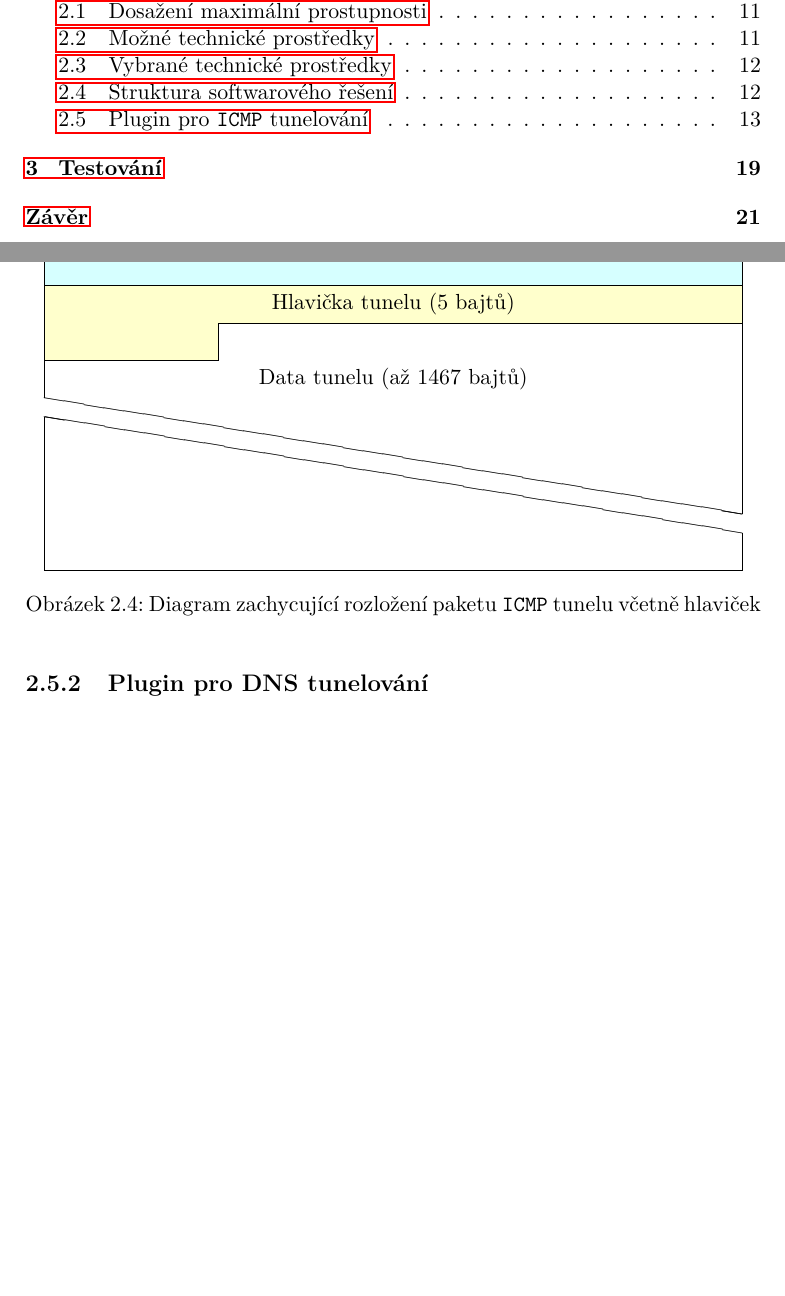
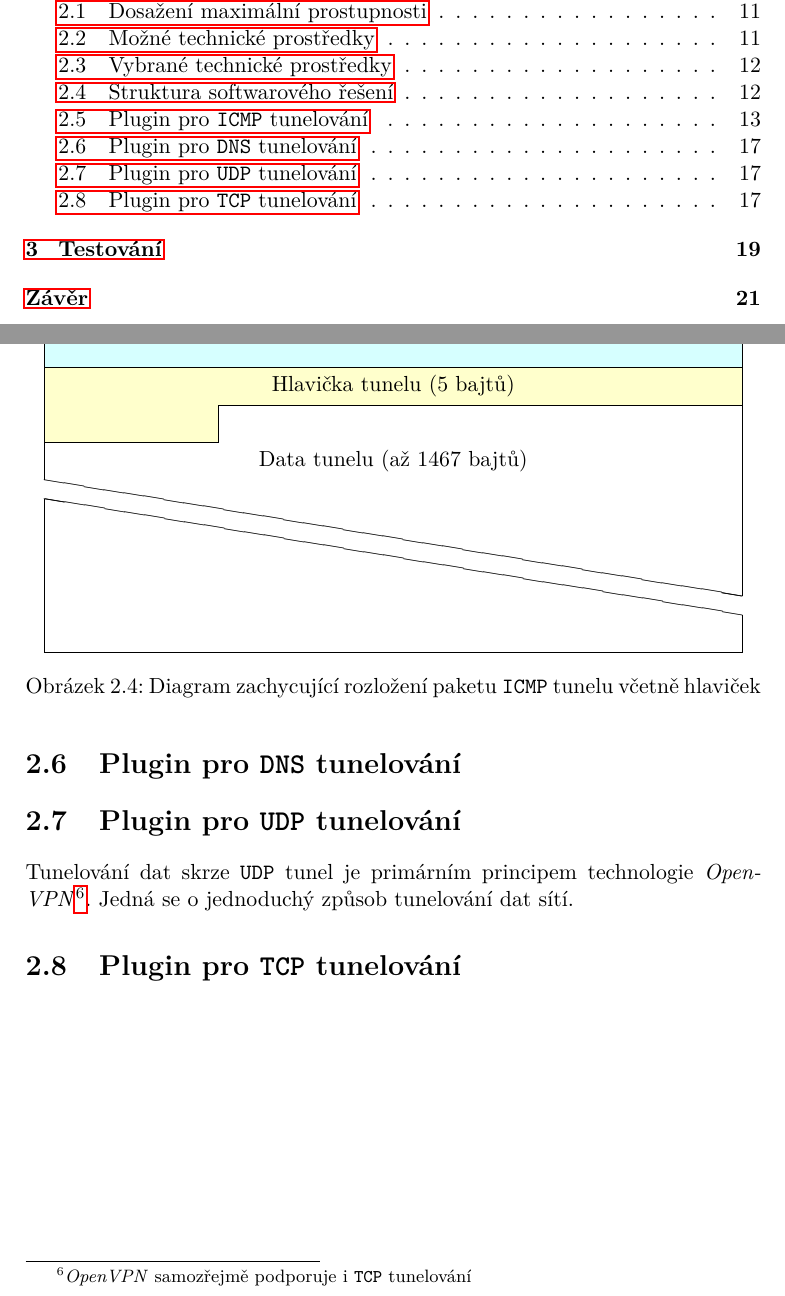
Before and after one commit to octaroot/CTU-FIT-MasterThesis, a LaTeX thesis (thesis/DP_Cernac_Martin_2018.tex): two parts of pages 11 and 31 of 41, joined at a grey line, cut so that both start at the same text, the shorter picture padded with empty space. Compiled offline with pdfLaTeX.

Commit message:
Add notes on more tunnel plugins

```diff
--- a/thesis/DP_Cernac_Martin_2018.tex
+++ b/thesis/DP_Cernac_Martin_2018.tex
@@ -555,14 +555,25 @@ typedef enum ICMP_PACKET_TYPE
     \end{figure}
 
 
-
-
-    \vfill
-    \pagebreak
-    \subsection{Plugin pro DNS tunelování}
+\section{Plugin pro \texttt{DNS} tunelování}
 
     %TODO
 
+\section{Plugin pro \texttt{UDP} tunelování}
+
+    Tunelování dat skrze \texttt{UDP} tunel je primárním principem technologie \textit{OpenVPN}\footnote{\textit{OpenVPN} samozřejmě podporuje i \texttt{TCP} tunelování}. Jedná se o jednoduchý způsob tunelování dat sítí.
+    %porty 53,67 ? (DNS,DHCP)
+    %porty 5060,5061 ? (SIP, SIP encrypt)
+
+\section{Plugin pro \texttt{TCP} tunelování}
+    %porty 443, 80, 3128
+    %porty 5060,5061 ? (SIP, SIP encrypt)
+
+    %TODO
+
+
+    %SCTP????
+    %nebude fungovat kvuli NATu pravdepodobne, ale za pokus nebo alespon zminku to rozhodne stoji !!
 
 
 \chapter{Testování}
```
Also changed, not shown: thesis/DP_Cernac_Martin_2018.pdf.
